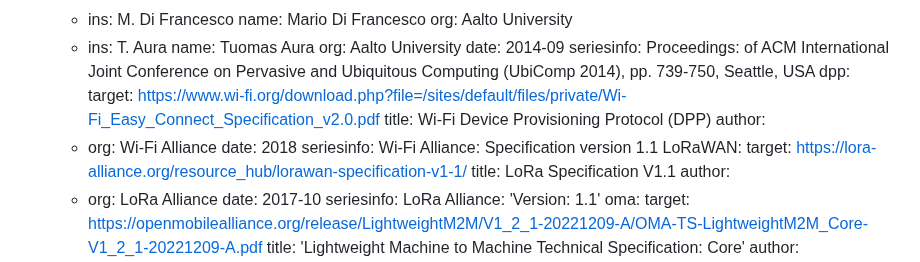
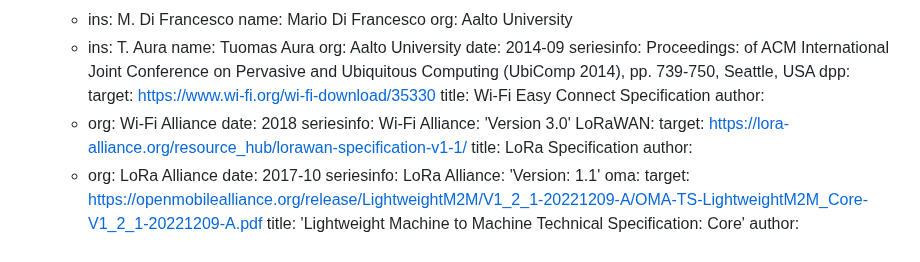
Before and after one commit to t2trg/security-setup-iot-devices, a Markdown page: draft-irtf-t2trg-security-setup-iot-devices.md, the part around the change. Drawn GitHub-style.

Commit message:
minor cleanup for version 01 submission

```diff
--- a/draft-irtf-t2trg-security-setup-iot-devices.md
+++ b/draft-irtf-t2trg-security-setup-iot-devices.md
@@ -87,16 +87,16 @@ informative:
     seriesinfo:
       Proceedings: of ACM International Joint Conference on Pervasive and Ubiquitous Computing (UbiComp 2014), pp. 739-750, Seattle, USA
   dpp:
-    target: https://www.wi-fi.org/download.php?file=/sites/default/files/private/Wi-Fi_Easy_Connect_Specification_v2.0.pdf
-    title: Wi-Fi Device Provisioning Protocol (DPP)
+    target: https://www.wi-fi.org/wi-fi-download/35330
+    title: Wi-Fi Easy Connect Specification
     author:
     - org: Wi-Fi Alliance
     date: 2018
     seriesinfo:
-      Wi-Fi Alliance: Specification version 1.1
+      Wi-Fi Alliance: 'Version 3.0'
   LoRaWAN:
     target: https://lora-alliance.org/resource_hub/lorawan-specification-v1-1/
-    title: LoRa Specification V1.1
+    title: LoRa Specification
     author:
     - org: LoRa Alliance
     date: 2017-10
```
